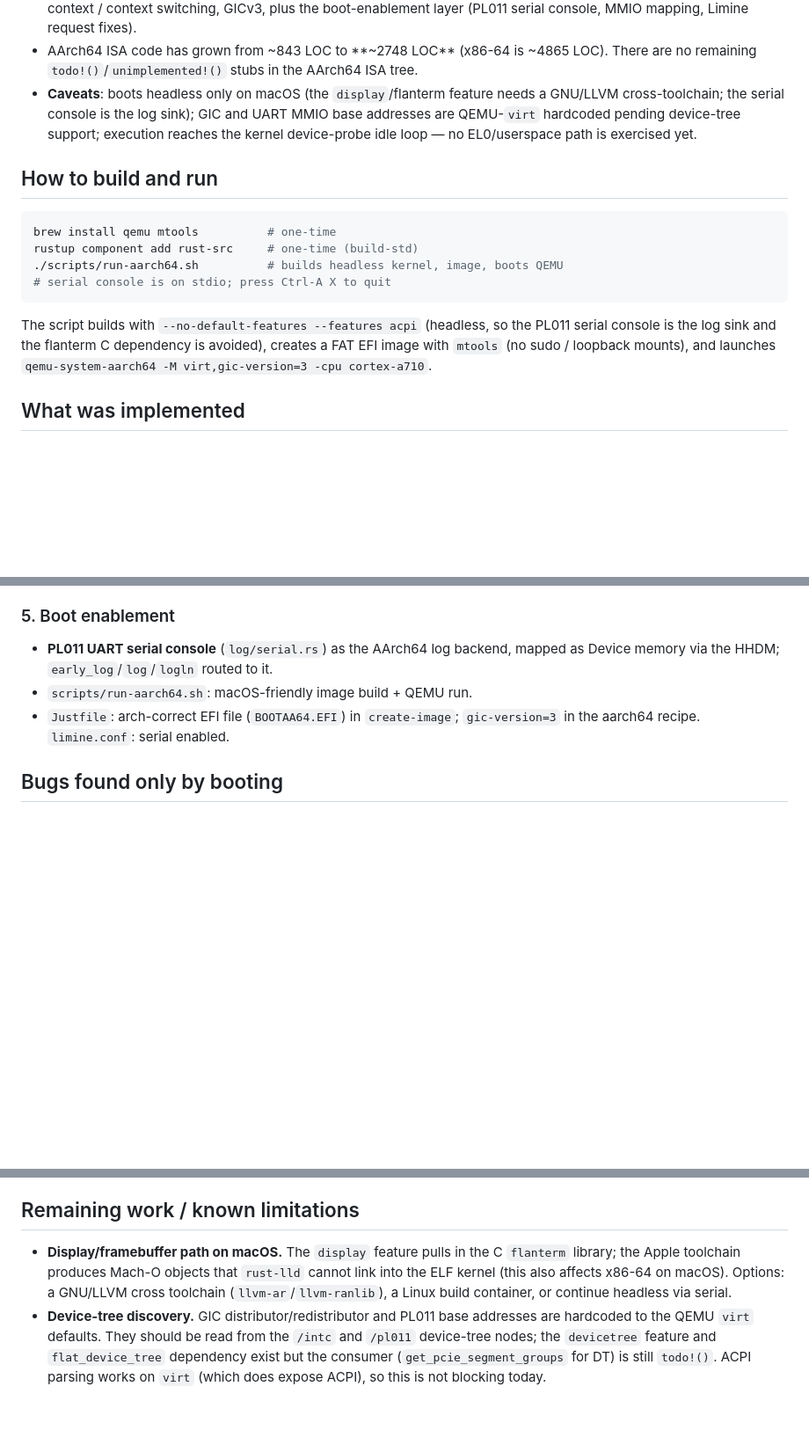
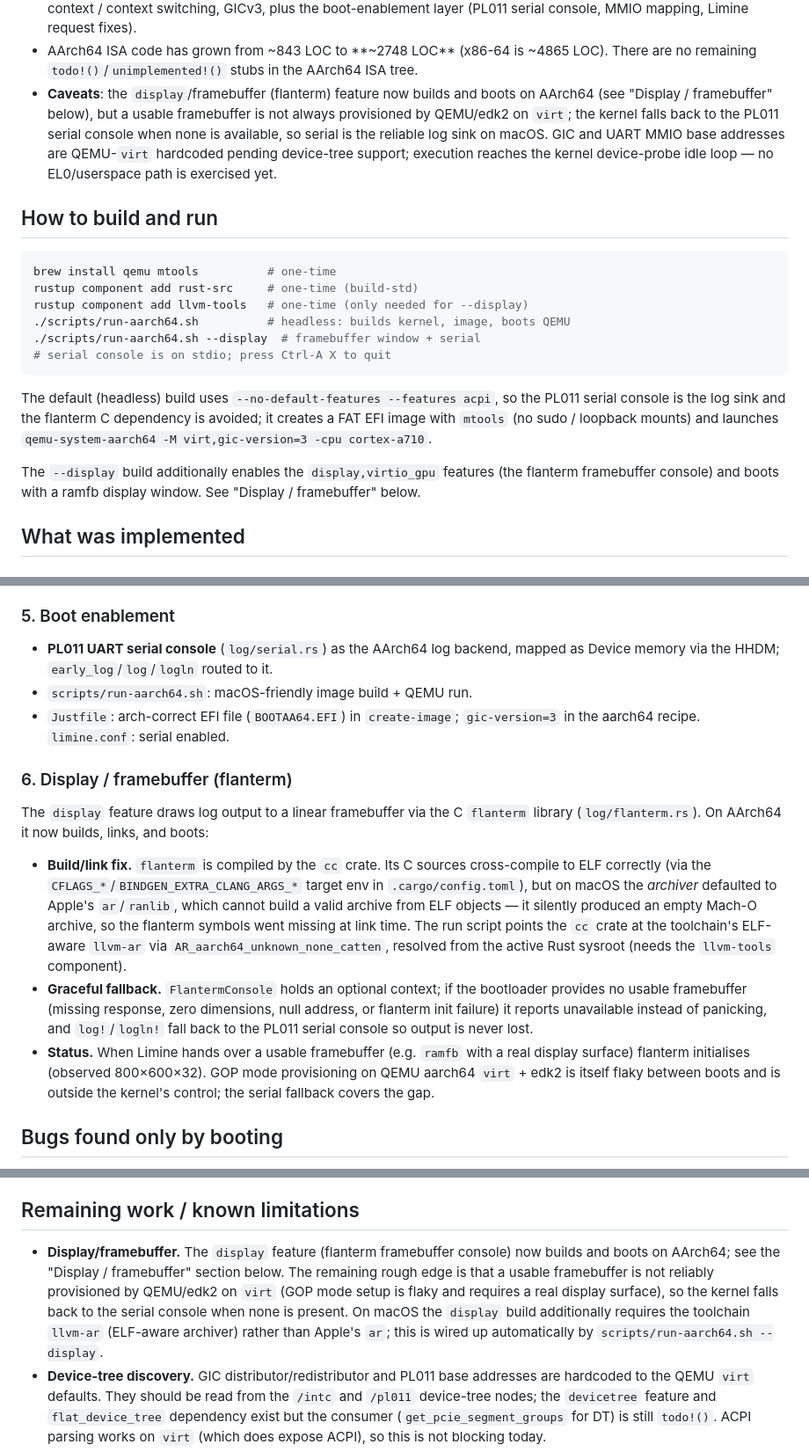
Before and after one commit to FrodeRanders/charlotte-os, a Markdown page: docs/aarch64-port-status.md, 3 parts joined by grey strips. Shown at 88% size. Drawn GitHub-style; blank space fills up the shorter version.

Commit message:
docs: document the display/framebuffer path status
Record that the display (flanterm) feature now builds and boots on AArch64:
the llvm-ar archiver fix, the graceful serial fallback when no framebuffer
is provisioned, the --display run mode, and the QEMU/edk2 GOP provisioning
caveat.

````diff
--- a/docs/aarch64-port-status.md
+++ b/docs/aarch64-port-status.md
@@ -19,25 +19,33 @@
 - AArch64 ISA code has grown from ~843 LOC to **~2748 LOC** (x86-64 is
   ~4865 LOC). There are no remaining `todo!()`/`unimplemented!()` stubs in the
   AArch64 ISA tree.
-- **Caveats**: boots headless only on macOS (the `display`/flanterm feature
-  needs a GNU/LLVM cross-toolchain; the serial console is the log sink); GIC and
-  UART MMIO base addresses are QEMU-`virt` hardcoded pending device-tree
-  support; execution reaches the kernel device-probe idle loop — no EL0/userspace
-  path is exercised yet.
+- **Caveats**: the `display`/framebuffer (flanterm) feature now builds and
+  boots on AArch64 (see "Display / framebuffer" below), but a usable framebuffer
+  is not always provisioned by QEMU/edk2 on `virt`; the kernel falls back to the
+  PL011 serial console when none is available, so serial is the reliable log
+  sink on macOS. GIC and UART MMIO base addresses are QEMU-`virt` hardcoded
+  pending device-tree support; execution reaches the kernel device-probe idle
+  loop — no EL0/userspace path is exercised yet.
 
 ## How to build and run
 
 ```sh
 brew install qemu mtools          # one-time
 rustup component add rust-src     # one-time (build-std)
-./scripts/run-aarch64.sh          # builds headless kernel, image, boots QEMU
+rustup component add llvm-tools   # one-time (only needed for --display)
+./scripts/run-aarch64.sh          # headless: builds kernel, image, boots QEMU
+./scripts/run-aarch64.sh --display  # framebuffer window + serial
 # serial console is on stdio; press Ctrl-A X to quit
 ```
 
-The script builds with `--no-default-features --features acpi` (headless, so the
-PL011 serial console is the log sink and the flanterm C dependency is avoided),
-creates a FAT EFI image with `mtools` (no sudo / loopback mounts), and launches
+The default (headless) build uses `--no-default-features --features acpi`, so the
+PL011 serial console is the log sink and the flanterm C dependency is avoided; it
+creates a FAT EFI image with `mtools` (no sudo / loopback mounts) and launches
 `qemu-system-aarch64 -M virt,gic-version=3 -cpu cortex-a710`.
+
+The `--display` build additionally enables the `display,virtio_gpu` features
+(the flanterm framebuffer console) and boots with a ramfb display window. See
+"Display / framebuffer" below.
 
 ## What was implemented
 
@@ -97,6 +105,28 @@ cornerstone of Catten's async-first model:
 - `Justfile`: arch-correct EFI file (`BOOTAA64.EFI`) in `create-image`;
   `gic-version=3` in the aarch64 recipe. `limine.conf`: serial enabled.
 
+### 6. Display / framebuffer (flanterm)
+The `display` feature draws log output to a linear framebuffer via the C
+`flanterm` library (`log/flanterm.rs`). On AArch64 it now builds, links, and
+boots:
+- **Build/link fix.** `flanterm` is compiled by the `cc` crate. Its C sources
+  cross-compile to ELF correctly (via the `CFLAGS_*`/`BINDGEN_EXTRA_CLANG_ARGS_*`
+  target env in `.cargo/config.toml`), but on macOS the *archiver* defaulted to
+  Apple's `ar`/`ranlib`, which cannot build a valid archive from ELF objects — it
+  silently produced an empty Mach-O archive, so the flanterm symbols went missing
+  at link time. The run script points the `cc` crate at the toolchain's ELF-aware
+  `llvm-ar` via `AR_aarch64_unknown_none_catten`, resolved from the active Rust
+  sysroot (needs the `llvm-tools` component).
+- **Graceful fallback.** `FlantermConsole` holds an optional context; if the
+  bootloader provides no usable framebuffer (missing response, zero dimensions,
+  null address, or flanterm init failure) it reports unavailable instead of
+  panicking, and `log!`/`logln!` fall back to the PL011 serial console so output
+  is never lost.
+- **Status.** When Limine hands over a usable framebuffer (e.g. `ramfb` with a
+  real display surface) flanterm initialises (observed 800×600×32). GOP mode
+  provisioning on QEMU aarch64 `virt` + edk2 is itself flaky between boots and is
+  outside the kernel's control; the serial fallback covers the gap.
+
 ## Bugs found only by booting
 
 These were invisible at compile time and were diagnosed via QEMU's `-d int`
@@ -125,11 +155,14 @@ exception log and `lldb` on the QEMU gdb stub:
 
 ## Remaining work / known limitations
 
-- **Display/framebuffer path on macOS.** The `display` feature pulls in the C
-  `flanterm` library; the Apple toolchain produces Mach-O objects that
-  `rust-lld` cannot link into the ELF kernel (this also affects x86-64 on
-  macOS). Options: a GNU/LLVM cross toolchain (`llvm-ar`/`llvm-ranlib`), a Linux
-  build container, or continue headless via serial.
+- **Display/framebuffer.** The `display` feature (flanterm framebuffer console)
+  now builds and boots on AArch64; see the "Display / framebuffer" section below.
+  The remaining rough edge is that a usable framebuffer is not reliably
+  provisioned by QEMU/edk2 on `virt` (GOP mode setup is flaky and requires a real
+  display surface), so the kernel falls back to the serial console when none is
+  present. On macOS the `display` build additionally requires the toolchain
+  `llvm-ar` (ELF-aware archiver) rather than Apple's `ar`; this is wired up
+  automatically by `scripts/run-aarch64.sh --display`.
 - **Device-tree discovery.** GIC distributor/redistributor and PL011 base
   addresses are hardcoded to the QEMU `virt` defaults. They should be read from
   the `/intc` and `/pl011` device-tree nodes; the `devicetree` feature and
````
Also changed, not shown: other parts of docs/aarch64-port-status.md (+4 -2 lines).
